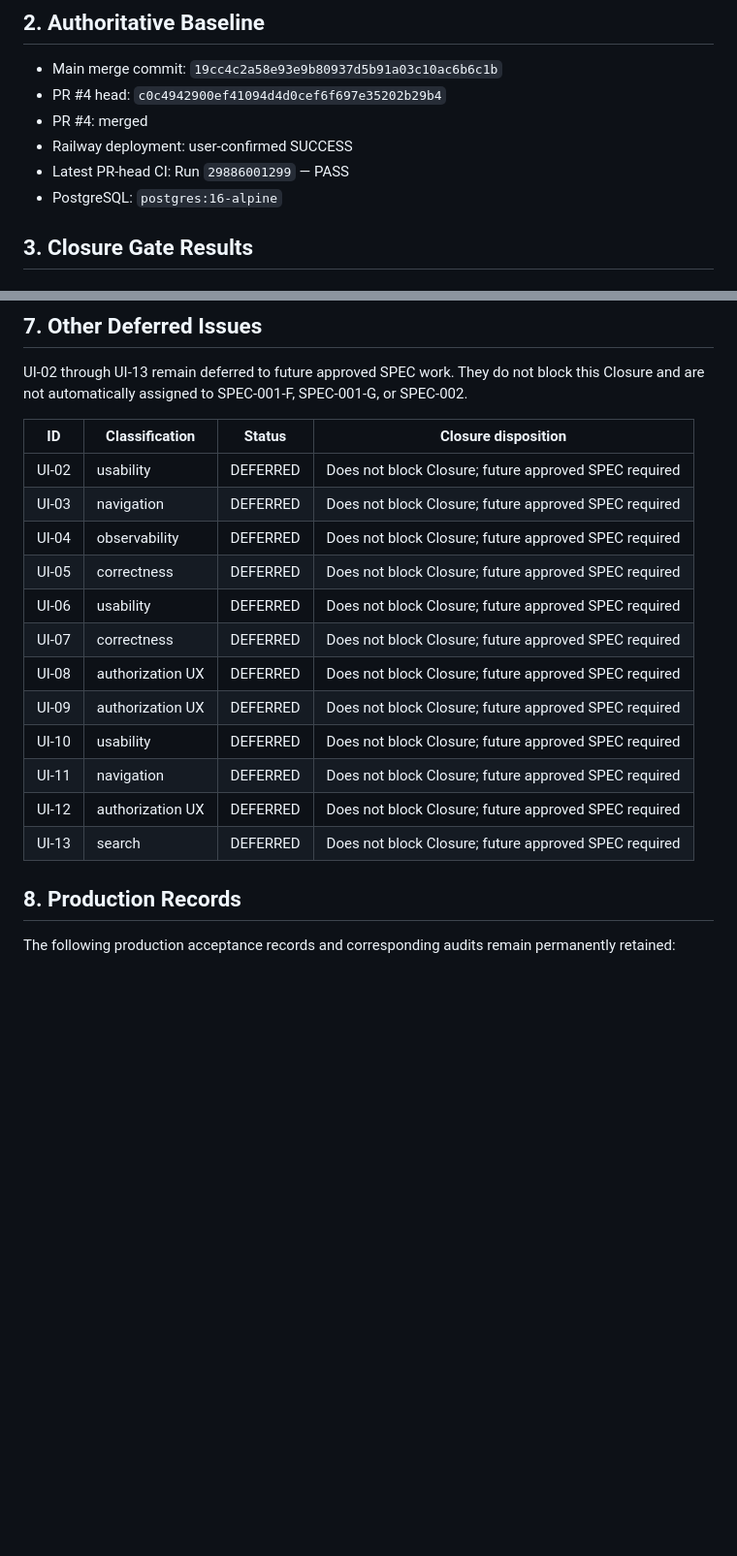
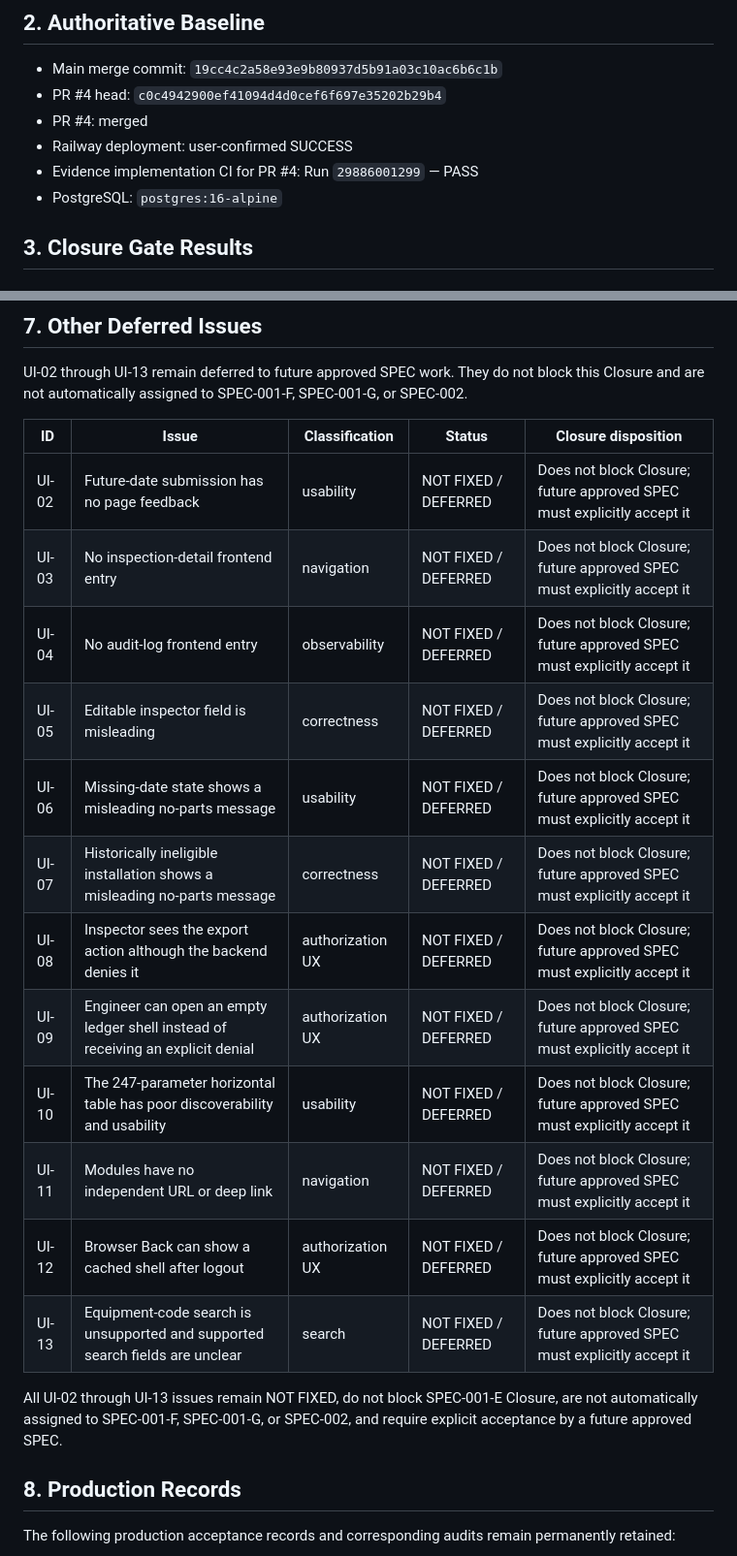
Before and after one commit to XiaoCaicccc/rock-drill-data-platform, a Markdown page: docs/review/SPEC-001-E-CLOSURE.md, 2 parts joined by grey strips. Shown at 97% size. GitHub-like rendering; blank space fills up the shorter version.

Commit message:
docs(spec-001-e): finalize closure evidence labels

```diff
--- a/docs/review/SPEC-001-E-CLOSURE.md
+++ b/docs/review/SPEC-001-E-CLOSURE.md
@@ -14,7 +14,7 @@ SPEC-001-E business integrity objectives are complete. This Closure is based on
 - PR #4 head: `c0c4942900ef41094d4d0cef6f697e35202b29b4`
 - PR #4: merged
 - Railway deployment: user-confirmed SUCCESS
-- Latest PR-head CI: Run `29886001299` — PASS
+- Evidence implementation CI for PR #4: Run `29886001299` — PASS
 - PostgreSQL: `postgres:16-alpine`
 
 ## 3. Closure Gate Results
@@ -104,20 +104,22 @@ SPEC-001-E business integrity objectives are complete. This Closure is based on
 
 UI-02 through UI-13 remain deferred to future approved SPEC work. They do not block this Closure and are not automatically assigned to SPEC-001-F, SPEC-001-G, or SPEC-002.
 
-| ID | Classification | Status | Closure disposition |
-| --- | --- | --- | --- |
-| UI-02 | usability | DEFERRED | Does not block Closure; future approved SPEC required |
-| UI-03 | navigation | DEFERRED | Does not block Closure; future approved SPEC required |
-| UI-04 | observability | DEFERRED | Does not block Closure; future approved SPEC required |
-| UI-05 | correctness | DEFERRED | Does not block Closure; future approved SPEC required |
-| UI-06 | usability | DEFERRED | Does not block Closure; future approved SPEC required |
-| UI-07 | correctness | DEFERRED | Does not block Closure; future approved SPEC required |
-| UI-08 | authorization UX | DEFERRED | Does not block Closure; future approved SPEC required |
-| UI-09 | authorization UX | DEFERRED | Does not block Closure; future approved SPEC required |
-| UI-10 | usability | DEFERRED | Does not block Closure; future approved SPEC required |
-| UI-11 | navigation | DEFERRED | Does not block Closure; future approved SPEC required |
-| UI-12 | authorization UX | DEFERRED | Does not block Closure; future approved SPEC required |
-| UI-13 | search | DEFERRED | Does not block Closure; future approved SPEC required |
+| ID | Issue | Classification | Status | Closure disposition |
+| --- | --- | --- | --- | --- |
+| UI-02 | Future-date submission has no page feedback | usability | NOT FIXED / DEFERRED | Does not block Closure; future approved SPEC must explicitly accept it |
+| UI-03 | No inspection-detail frontend entry | navigation | NOT FIXED / DEFERRED | Does not block Closure; future approved SPEC must explicitly accept it |
+| UI-04 | No audit-log frontend entry | observability | NOT FIXED / DEFERRED | Does not block Closure; future approved SPEC must explicitly accept it |
+| UI-05 | Editable inspector field is misleading | correctness | NOT FIXED / DEFERRED | Does not block Closure; future approved SPEC must explicitly accept it |
+| UI-06 | Missing-date state shows a misleading no-parts message | usability | NOT FIXED / DEFERRED | Does not block Closure; future approved SPEC must explicitly accept it |
+| UI-07 | Historically ineligible installation shows a misleading no-parts message | correctness | NOT FIXED / DEFERRED | Does not block Closure; future approved SPEC must explicitly accept it |
+| UI-08 | Inspector sees the export action although the backend denies it | authorization UX | NOT FIXED / DEFERRED | Does not block Closure; future approved SPEC must explicitly accept it |
+| UI-09 | Engineer can open an empty ledger shell instead of receiving an explicit denial | authorization UX | NOT FIXED / DEFERRED | Does not block Closure; future approved SPEC must explicitly accept it |
+| UI-10 | The 247-parameter horizontal table has poor discoverability and usability | usability | NOT FIXED / DEFERRED | Does not block Closure; future approved SPEC must explicitly accept it |
+| UI-11 | Modules have no independent URL or deep link | navigation | NOT FIXED / DEFERRED | Does not block Closure; future approved SPEC must explicitly accept it |
+| UI-12 | Browser Back can show a cached shell after logout | authorization UX | NOT FIXED / DEFERRED | Does not block Closure; future approved SPEC must explicitly accept it |
+| UI-13 | Equipment-code search is unsupported and supported search fields are unclear | search | NOT FIXED / DEFERRED | Does not block Closure; future approved SPEC must explicitly accept it |
+
+All UI-02 through UI-13 issues remain NOT FIXED, do not block SPEC-001-E Closure, are not automatically assigned to SPEC-001-F, SPEC-001-G, or SPEC-002, and require explicit acceptance by a future approved SPEC.
 
 ## 8. Production Records
 
```
Also changed, not shown: docs/CURRENT_STATE.md (+1 -1 lines), docs/review/SPEC-001-E-RUNTIME-ACCEPTANCE.md (+1 -1 lines).
